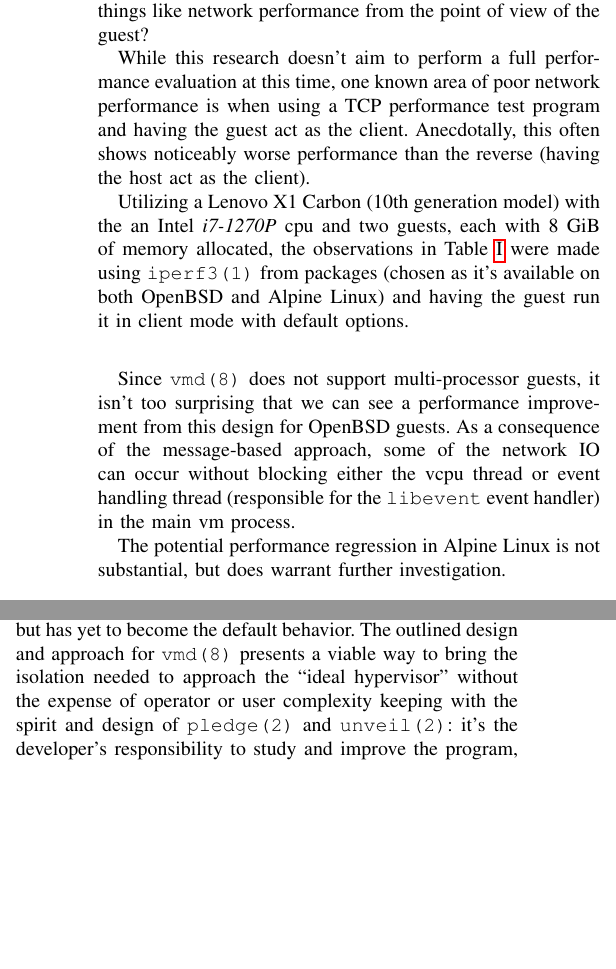
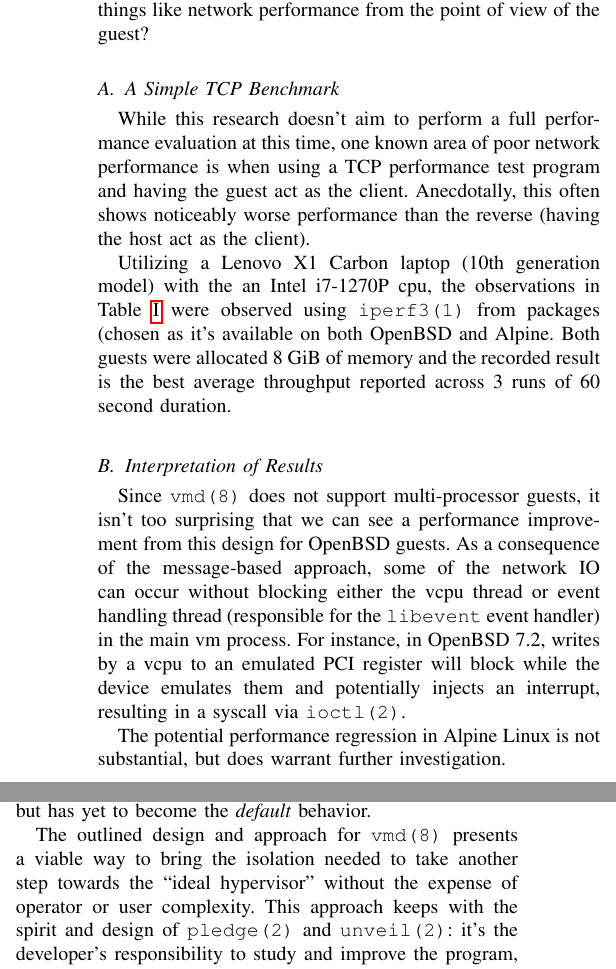
Before and after one commit to voutilad/asiabsdcon2023, a LaTeX paper (hardening_vmd_devices.tex): two parts of the columns of page 5 of 5, joined at a grey line, cut so that both start at the same text, the shorter picture padded with empty space. Compiled offline with pdfLaTeX; a missing font is replaced by an installed copy or a similar font; a LaTeX package or settings file that is missing is left out.

Commit message:
fix up some tables.

```diff
--- a/hardening_vmd_devices.tex
+++ b/hardening_vmd_devices.tex
@@ -471,15 +477,18 @@ security often comes at the price of performance. What impact do the
 proposed architectural changes to \texttt{vmd} have on things like
 network performance from the point of view of the guest?
 
+\vspace{3mm}
+\subsection{A Simple TCP Benchmark}
 While this research doesn't aim to perform a full performance
 evaluation at this time, one known area of poor network performance is
 when using a TCP performance test program and having the guest act as
-the client. Anecdotally, this often shows noticeably worse performance than the reverse (having the host act as the client).
+the client. Anecdotally, this often shows noticeably worse performance
+than the reverse (having the host act as the client).
 
-Utilizing a Lenovo X1 Carbon (10th generation model) with the an Intel
-\emph{i7-1270P} cpu and two guests, each with 8 GiB of memory
-allocated, the observations in Table~\ref{perf} were made using
-\texttt{iperf3(1)} from packages (chosen as it's available on both
-OpenBSD and Alpine Linux) and having the guest run it in client mode
-with default options.
+Utilizing a Lenovo X1 Carbon laptop (10th generation model) with the
+an Intel i7-1270P cpu, the observations in Table~\ref{perf} were
+observed using \texttt{iperf3(1)} from packages (chosen as it's
+available on both OpenBSD and Alpine. Both guests were allocated 8 GiB
+of memory and the recorded result is the best average throughput
+reported across 3 runs of 60 second duration.
 
@@ -497,13 +506,18 @@ with default options.
 \end{tabular}
 \end{center}
 \end{table}
+\vspace{2mm}
 
-\vspace{3mm} Since \texttt{vmd(8)} does not support multi-processor
-guests, it isn't too surprising that we can see a performance
-improvement from this design for OpenBSD guests. As a consequence of
-the message-based approach, some of the network IO can occur without
-blocking either the vcpu thread or event handling thread (responsible
-for the \texttt{libevent} event handler) in the main vm process.
+\subsection{Interpretation of Results}
+Since \texttt{vmd(8)} does not support multi-processor guests, it
+isn't too surprising that we can see a performance improvement from
+this design for OpenBSD guests. As a consequence of the message-based
+approach, some of the network IO can occur without blocking either the
+vcpu thread or event handling thread (responsible for the
+\texttt{libevent} event handler) in the main vm process. For instance,
+in OpenBSD 7.2, writes by a vcpu to an emulated PCI register will
+block while the device emulates them and potentially injects an
+interrupt, resulting in a syscall via \texttt{ioctl(2)}.
 
 The potential performance regression in Alpine Linux is not
 substantial, but does warrant further investigation.
@@ -537,13 +551,16 @@ OpenBSD contains all the necessary tools for implementing an advanced
 hypervisor design that improves security without complicating user
 experience. While this paper doesn't explore existing approaches from
 systems such as \emph{QEMU}, the idea of isolating devices has been
-attempted by multiple hypervisors, but has yet to become the default
-behavior. The outlined design and approach for \texttt{vmd(8)}
-presents a viable way to bring the isolation needed to approach the
+attempted by multiple hypervisors, but has yet to become the
+\emph{default} behavior.
+
+The outlined design and approach for \texttt{vmd(8)} presents a viable
+way to bring the isolation needed to take another step towards the
 ``ideal hypervisor'' without the expense of operator or user
-complexity keeping with the spirit and design of \texttt{pledge(2)}
-and \texttt{unveil(2)}: it's the developer's responsibility to study
-and improve the program, \emph{not the user's.}
+complexity. This approach keeps with the spirit and design of
+\texttt{pledge(2)} and \texttt{unveil(2)}: it's the developer's
+responsibility to study and improve the program, \emph{not the
+user's.}
 
 
 \vspace{5mm}
```
Also changed, not shown: hardening_vmd_devices.tex (32 more changed lines).
